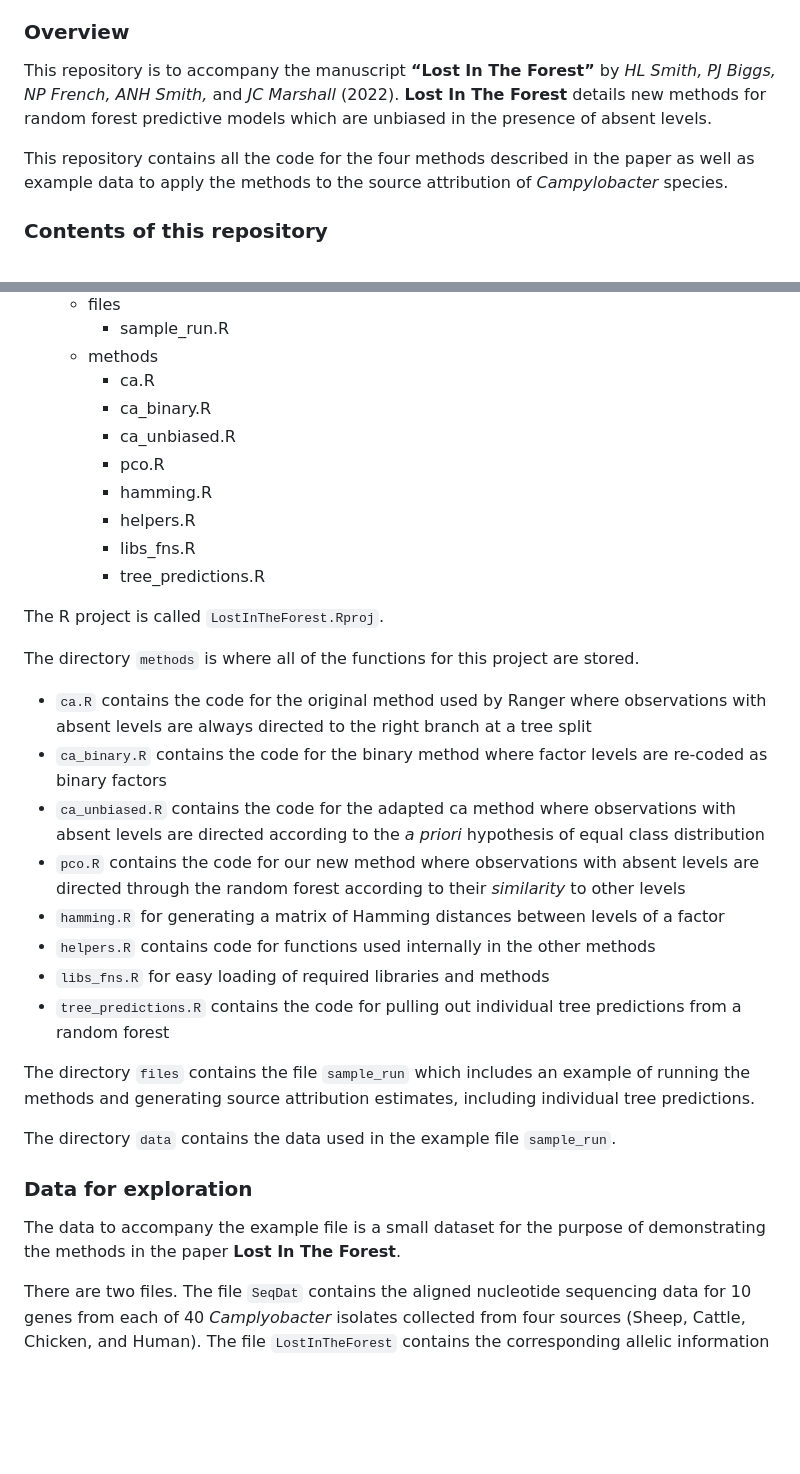
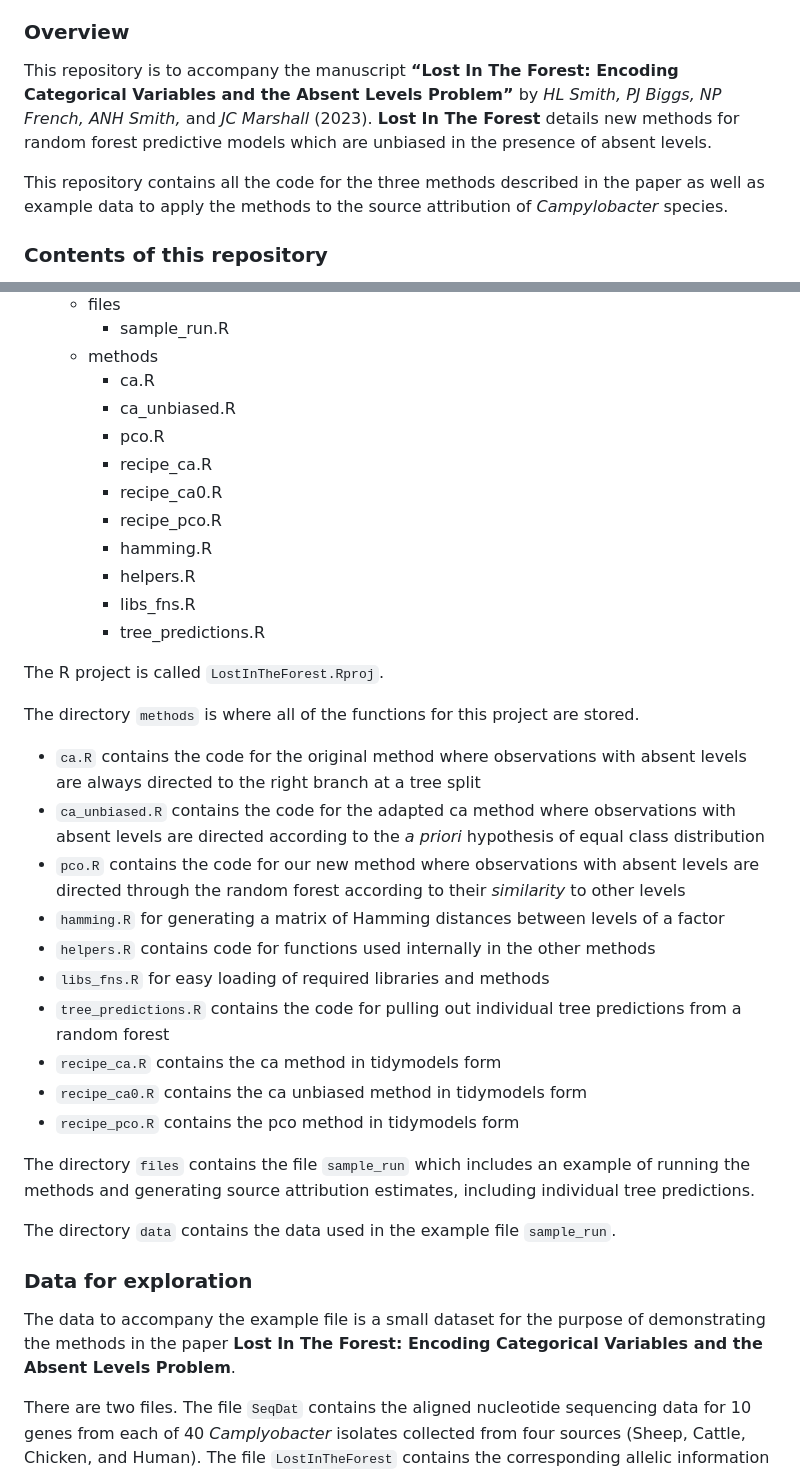
Before and after one commit to smithhelen/LostInTheForest, a Markdown page: README.md, 2 parts joined by grey strips. Rendered like a GitHub page; blank space fills up the shorter version.

```diff
--- a/README.md
+++ b/README.md
@@ -9,12 +9,13 @@ LostInTheForest
 
 ### Overview
 
-This repository is to accompany the manuscript **“Lost In The Forest”**
-by *HL Smith, PJ Biggs, NP French, ANH Smith,* and *JC Marshall* (2022).
+This repository is to accompany the manuscript
+**“Lost In The Forest: Encoding Categorical Variables and the Absent Levels Problem”**
+by *HL Smith, PJ Biggs, NP French, ANH Smith,* and *JC Marshall* (2023).
 **Lost In The Forest** details new methods for random forest predictive
 models which are unbiased in the presence of absent levels.
 
-This repository contains all the code for the four methods described in
+This repository contains all the code for the three methods described in
 the paper as well as example data to apply the methods to the source
 attribution of *Campylobacter* species.
 
@@ -32,9 +33,11 @@ The key contents are organised as follows:
         -   sample_run.R
     -   methods
         -   ca.R
-        -   ca_binary.R
         -   ca_unbiased.R
         -   pco.R
+        -   recipe_ca.R
+        -   recipe_ca0.R
+        -   recipe_pco.R
         -   hamming.R
         -   helpers.R
         -   libs_fns.R
@@ -45,11 +48,9 @@ The R project is called `LostInTheForest.Rproj`.
 The directory `methods` is where all of the functions for this project
 are stored.
 
--   `ca.R` contains the code for the original method used by Ranger
-    where observations with absent levels are always directed to the
-    right branch at a tree split
--   `ca_binary.R` contains the code for the binary method where factor
-    levels are re-coded as binary factors
+-   `ca.R` contains the code for the original method where observations
+    with absent levels are always directed to the right branch at a
+    tree split
 -   `ca_unbiased.R` contains the code for the adapted ca method where
     observations with absent levels are directed according to the *a
     priori* hypothesis of equal class distribution
@@ -63,6 +64,9 @@ are stored.
 -   `libs_fns.R` for easy loading of required libraries and methods
 -   `tree_predictions.R` contains the code for pulling out individual
     tree predictions from a random forest
+-   `recipe_ca.R` contains the ca method in tidymodels form
+-   `recipe_ca0.R` contains the ca unbiased method in tidymodels form
+-   `recipe_pco.R` contains the pco method in tidymodels form
 
 The directory `files` contains the file `sample_run` which includes an
 example of running the methods and generating source attribution
@@ -75,7 +79,7 @@ The directory `data` contains the data used in the example file
 
 The data to accompany the example file is a small dataset for the
 purpose of demonstrating the methods in the paper **Lost In The
-Forest**.
+Forest: Encoding Categorical Variables and the Absent Levels Problem**.
 
 There are two files. The file `SeqDat` contains the aligned nucleotide
 sequencing data for 10 genes from each of 40 *Camplyobacter* isolates
```
